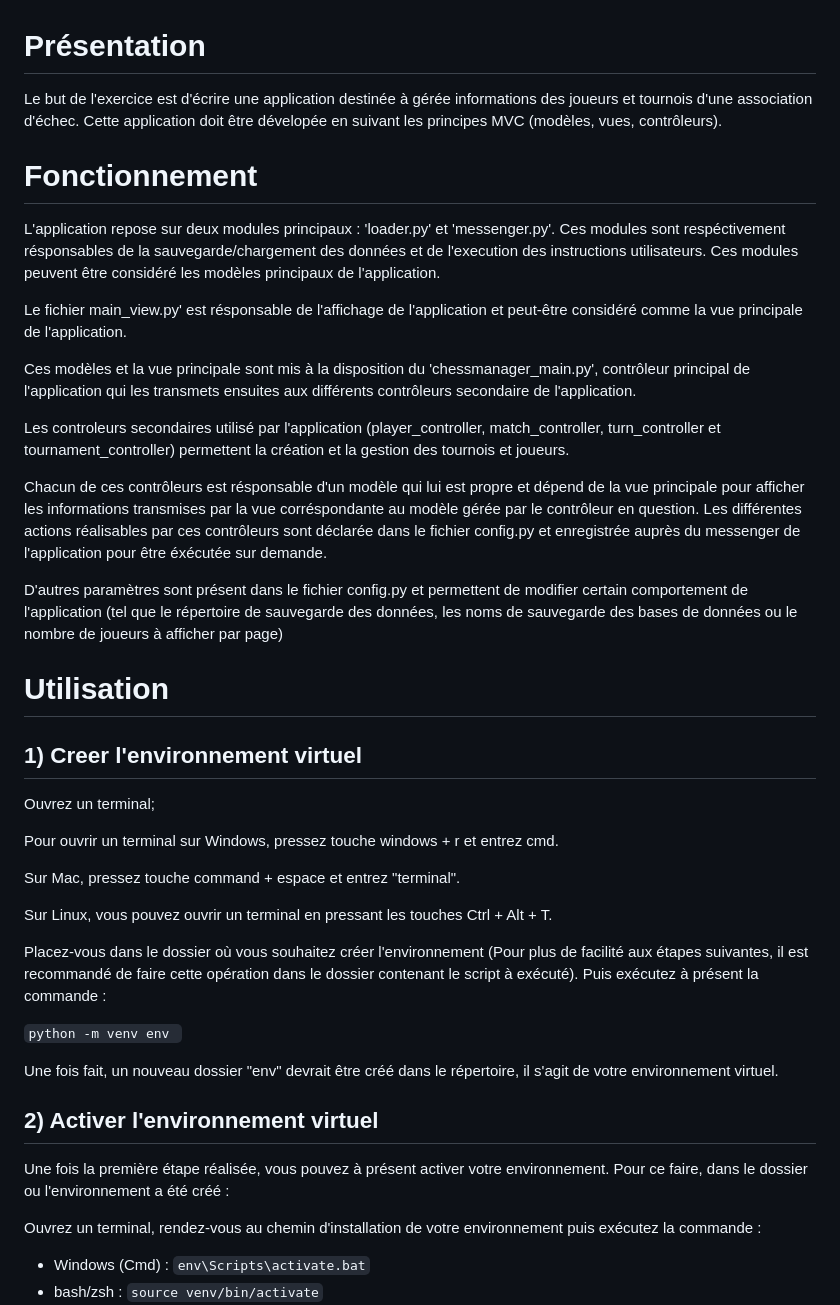
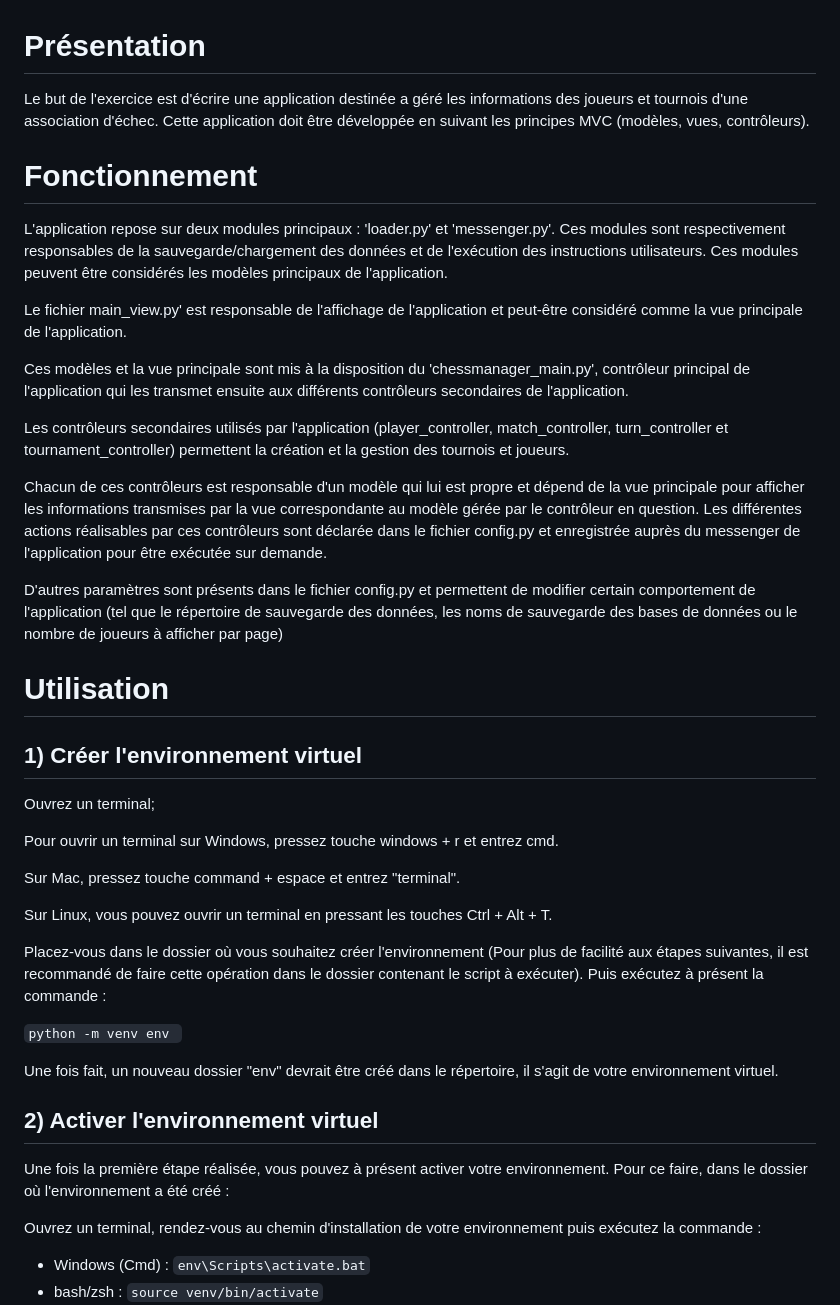
Before and after one commit to AntoineArchy/OC_P4_Chessmanager, a Markdown page: README.md, the part around one of its changes. Drawn GitHub-style.

Commit message:
Ajout des instructions dde génération de rapport flake8 Correction de typos et mise en forme.

```diff
--- a/README.md
+++ b/README.md
@@ -1,23 +1,23 @@
 # Présentation
-Le but de l'exercice est d'écrire une application destinée à gérée informations des joueurs et tournois d'une association d'échec.
-Cette application doit être dévelopée en suivant les principes MVC (modèles, vues, contrôleurs).
+Le but de l'exercice est d'écrire une application destinée a géré les informations des joueurs et tournois d'une association d'échec.
+Cette application doit être développée en suivant les principes MVC (modèles, vues, contrôleurs).
 
 # Fonctionnement
-L'application repose sur deux modules principaux : 'loader.py' et 'messenger.py'. Ces modules sont respéctivement résponsables de la sauvegarde/chargement des données et de l'execution des instructions utilisateurs. Ces modules peuvent être considéré les modèles principaux de l'application.
+L'application repose sur deux modules principaux : 'loader.py' et 'messenger.py'. Ces modules sont respectivement responsables de la sauvegarde/chargement des données et de l'exécution des instructions utilisateurs. Ces modules peuvent être considérés les modèles principaux de l'application.
 
-Le fichier main_view.py' est résponsable de l'affichage de l'application et peut-être considéré comme la vue principale de l'application.
+Le fichier main_view.py' est responsable de l'affichage de l'application et peut-être considéré comme la vue principale de l'application.
 
-Ces modèles et la vue principale sont mis à la disposition du 'chessmanager_main.py', contrôleur principal de l'application qui les transmets ensuites aux différents contrôleurs secondaire de l'application.
+Ces modèles et la vue principale sont mis à la disposition du 'chessmanager_main.py', contrôleur principal de l'application qui les transmet ensuite aux différents contrôleurs secondaires de l'application.
 
-Les controleurs secondaires utilisé par l'application (player_controller, match_controller, turn_controller et tournament_controller) permettent la création et la gestion des tournois et joueurs.
+Les contrôleurs secondaires utilisés par l'application (player_controller, match_controller, turn_controller et tournament_controller) permettent la création et la gestion des tournois et joueurs.
 
-Chacun de ces contrôleurs est résponsable d'un modèle qui lui est propre et dépend de la vue principale pour afficher les informations transmises par la vue corréspondante au modèle gérée par le contrôleur en question.
-Les différentes actions réalisables par ces contrôleurs sont déclarée dans le fichier config.py et enregistrée auprès du messenger de l'application pour être éxécutée sur demande.
+Chacun de ces contrôleurs est responsable d'un modèle qui lui est propre et dépend de la vue principale pour afficher les informations transmises par la vue correspondante au modèle gérée par le contrôleur en question.
+Les différentes actions réalisables par ces contrôleurs sont déclarée dans le fichier config.py et enregistrée auprès du messenger de l'application pour être exécutée sur demande.
 
-D'autres paramètres sont présent dans le fichier config.py et permettent de modifier certain comportement de l'application (tel que le répertoire de sauvegarde des données, les noms de sauvegarde des bases de données ou le nombre de joueurs à afficher par page)
+D'autres paramètres sont présents dans le fichier config.py et permettent de modifier certain comportement de l'application (tel que le répertoire de sauvegarde des données, les noms de sauvegarde des bases de données ou le nombre de joueurs à afficher par page)
 
 # Utilisation
-## 1) Creer l'environnement virtuel
+## 1) Créer l'environnement virtuel
 Ouvrez un terminal;
 
 Pour ouvrir un terminal sur Windows, pressez  touche windows + r et entrez cmd.
@@ -26,7 +26,7 @@ Sur Mac, pressez touche command + espace et entrez "terminal".
 
 Sur Linux, vous pouvez ouvrir un terminal en pressant les touches Ctrl + Alt + T.
 
-Placez-vous dans le dossier où vous souhaitez créer l'environnement (Pour plus de facilité aux étapes suivantes, il est recommandé de faire cette opération dans le dossier contenant le script à exécuté). Puis exécutez  à présent la commande :
+Placez-vous dans le dossier où vous souhaitez créer l'environnement (Pour plus de facilité aux étapes suivantes, il est recommandé de faire cette opération dans le dossier contenant le script à exécuter). Puis exécutez à présent la commande :
 
 `python -m venv env
 `
@@ -36,7 +36,7 @@ Une fois fait, un nouveau dossier "env" devrait être créé dans le répertoire
 ## 2) Activer l'environnement virtuel
 
 Une fois la première étape réalisée, vous pouvez à présent activer votre environnement.
-Pour ce faire, dans le dossier ou l'environnement a été créé :
+Pour ce faire, dans le dossier où l'environnement a été créé :
 
 
 Ouvrez un terminal, rendez-vous au chemin d'installation de votre environnement puis exécutez la commande :
```
Also changed, not shown: other parts of README.md (+6 -2 lines).
